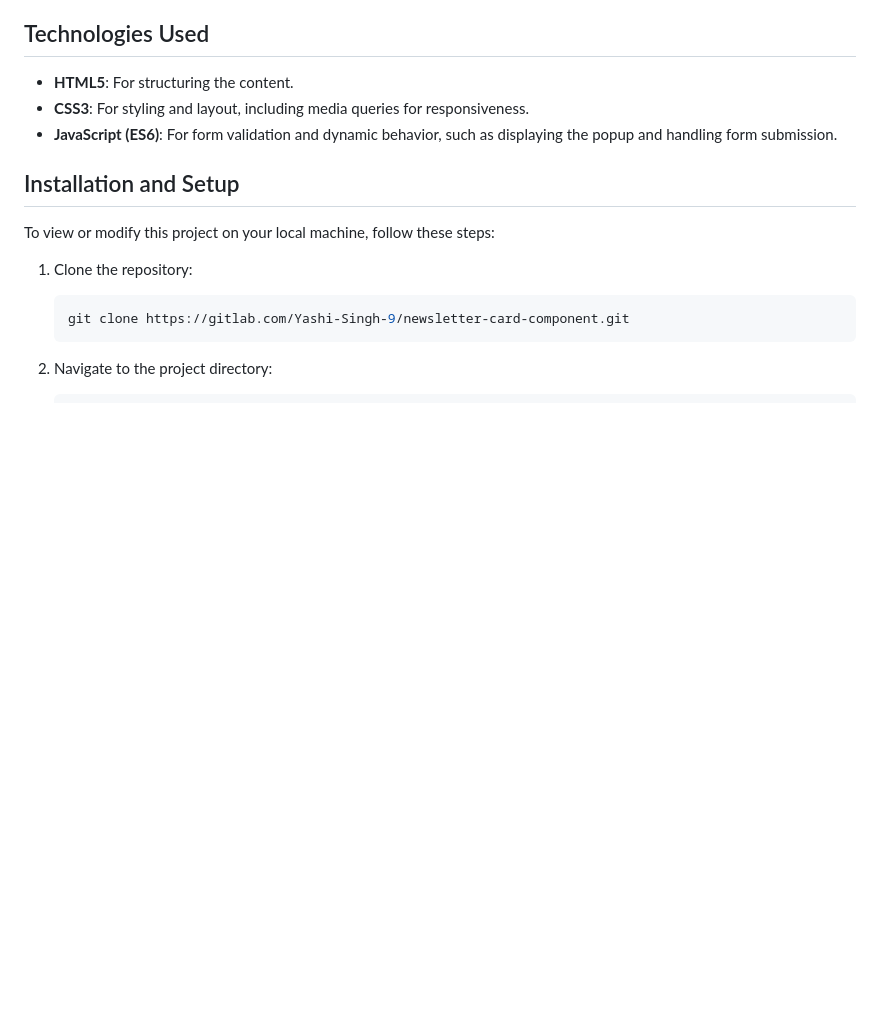
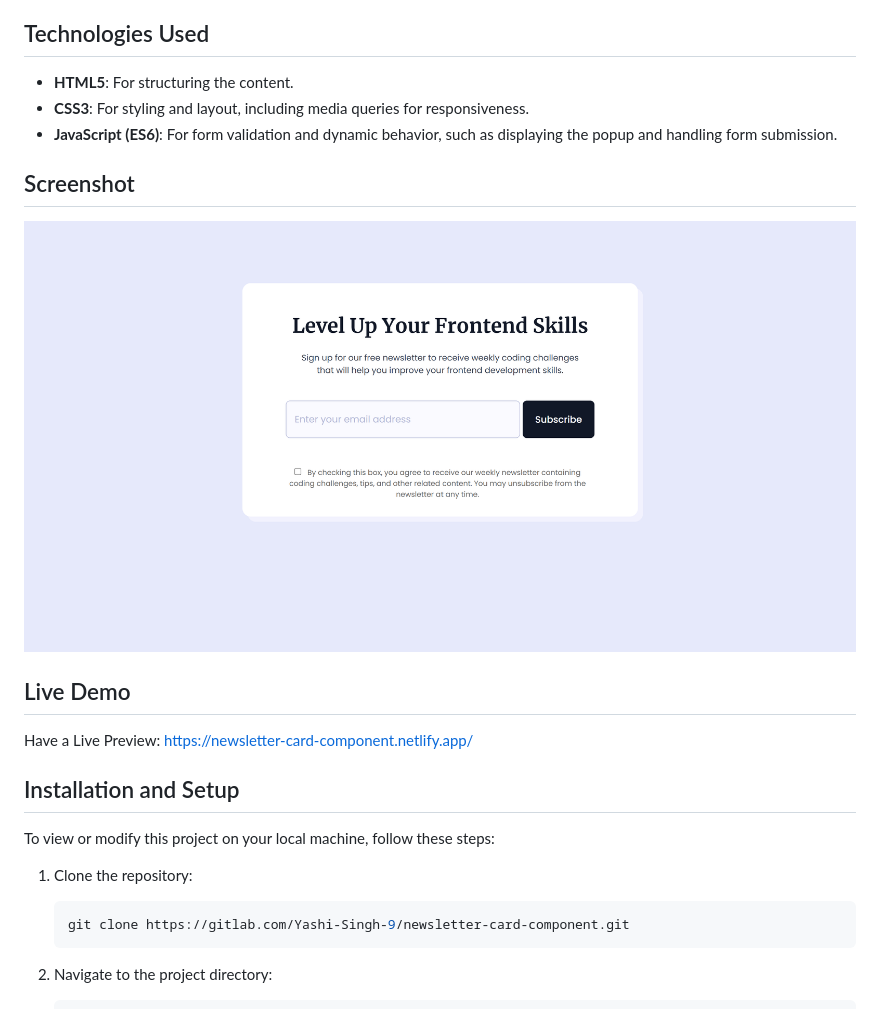
Before and after one commit to Yashi-Singh-9/Newsletter-Card-Component, a Markdown page: README.md, the part around the change. GitHub-like rendering; blank space fills up the shorter version.

```diff
--- a/README.md
+++ b/README.md
@@ -21,6 +21,14 @@ This project is a solution for the [FrontendPro Newsletter Card Component Challe
 - **HTML5**: For structuring the content.
 - **CSS3**: For styling and layout, including media queries for responsiveness.
 - **JavaScript (ES6)**: For form validation and dynamic behavior, such as displaying the popup and handling form submission.
+
+## Screenshot
+
+![](Screenshot.png)
+
+## Live Demo
+
+Have a Live Preview: https://newsletter-card-component.netlify.app/
 
 ## Installation and Setup
 
```
